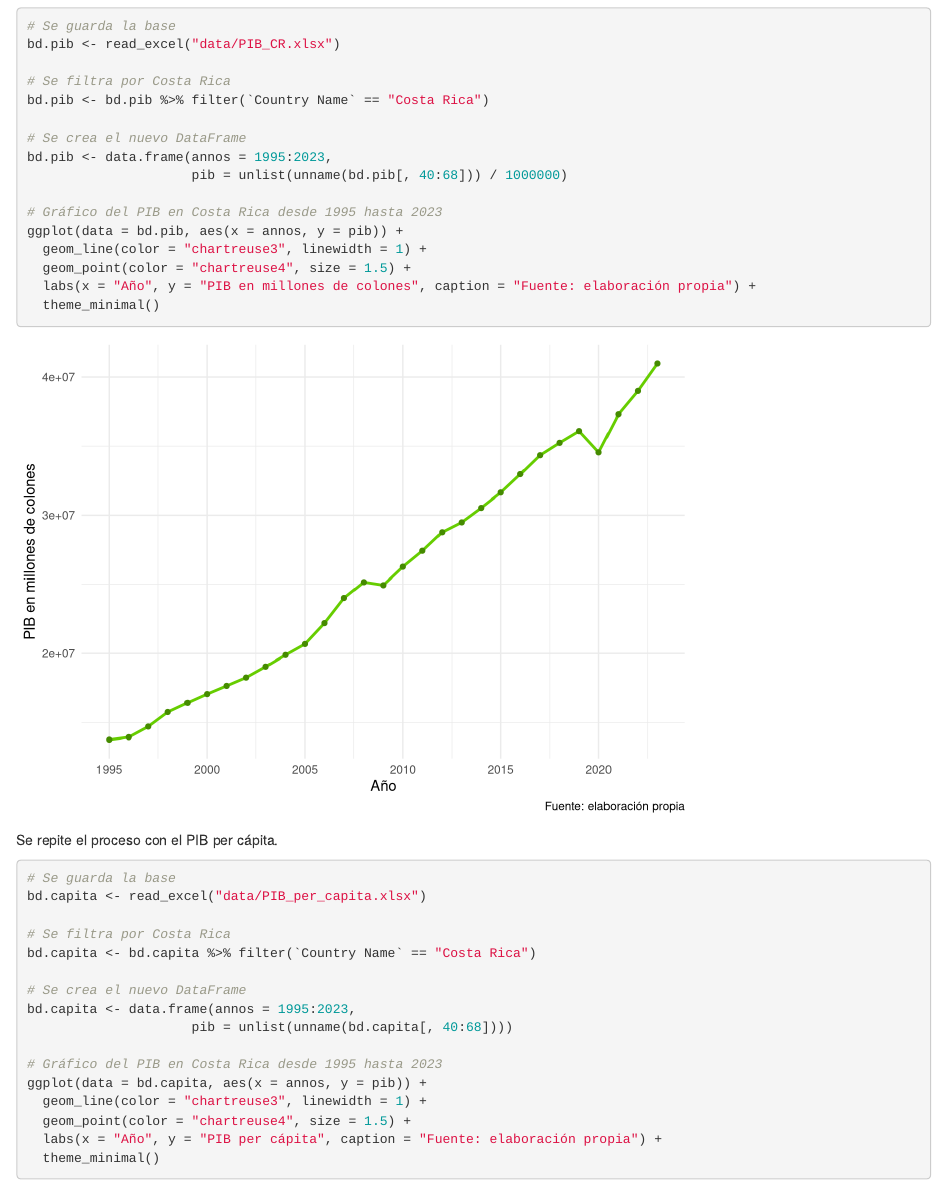
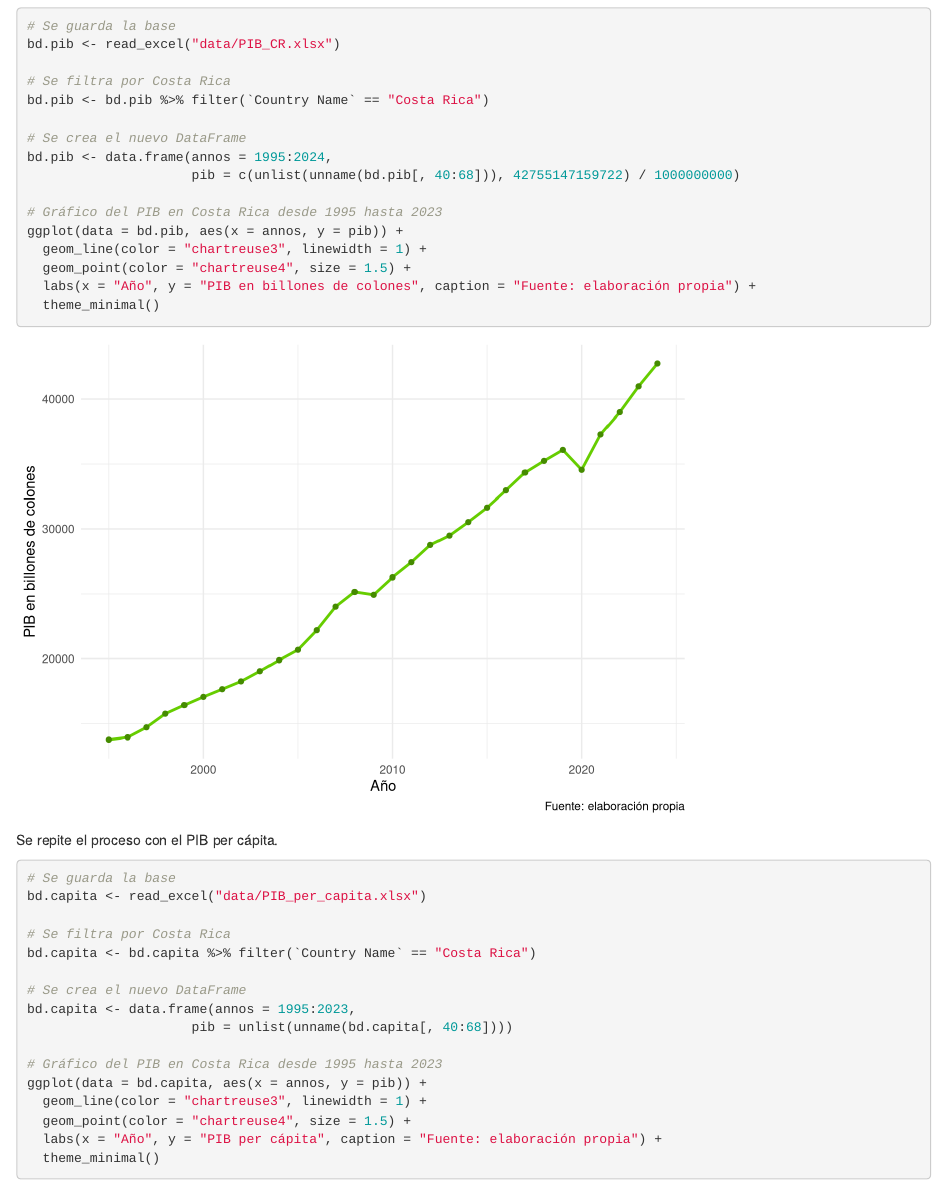
Before and after one commit to Santifer0803/Proyecto_pensiones_I, an R Markdown document (Contexto economico/Contexto_economico.Rmd): the page in a window 1100 px wide, from 290 px down. Rendered offline with R 4.5, knitr and Pandoc, with nearby package versions.

Commit message:
fix: Corrección de moneda en el gráfico

````diff
--- a/Contexto economico/Contexto_economico.Rmd
+++ b/Contexto economico/Contexto_economico.Rmd
@@ -24,14 +24,14 @@ bd.pib <- read_excel("data/PIB_CR.xlsx")
 bd.pib <- bd.pib %>% filter(`Country Name` == "Costa Rica")
 
 # Se crea el nuevo DataFrame
-bd.pib <- data.frame(annos = 1995:2023,
-                     pib = unlist(unname(bd.pib[, 40:68])) / 1000000)
+bd.pib <- data.frame(annos = 1995:2024,
+                     pib = c(unlist(unname(bd.pib[, 40:68])), 42755147159722) / 1000000000)
 
 # Gráfico del PIB en Costa Rica desde 1995 hasta 2023
 ggplot(data = bd.pib, aes(x = annos, y = pib)) +
   geom_line(color = "chartreuse3", linewidth = 1) +
   geom_point(color = "chartreuse4", size = 1.5) +
-  labs(x = "Año", y = "PIB en millones de colones", caption = "Fuente: elaboración propia") +
+  labs(x = "Año", y = "PIB en billones de colones", caption = "Fuente: elaboración propia") +
   theme_minimal()
 ```
 
````
